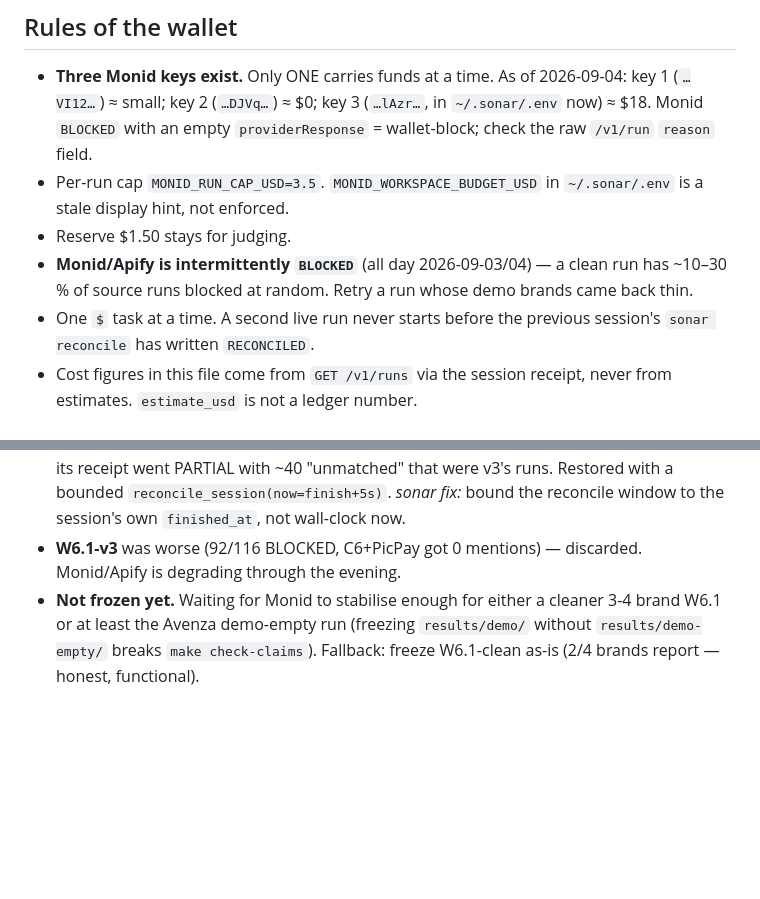
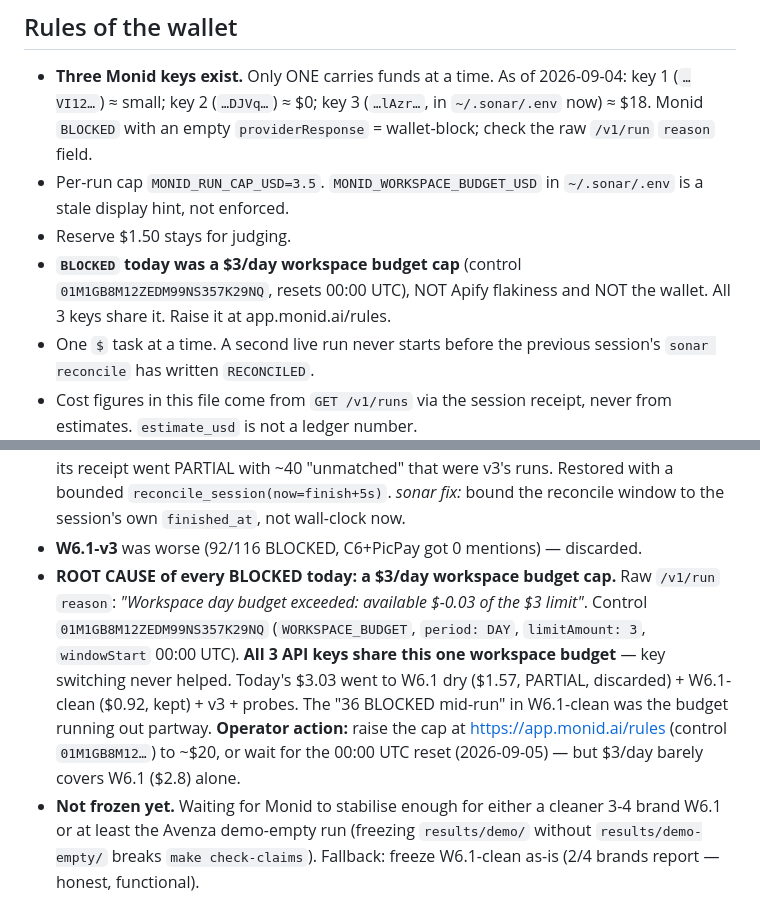
Before and after one commit to caiotheodoro/sonar, a Markdown page: docs/HANDOFF.md, 2 parts joined by grey strips. Rendered like a GitHub page; blank space fills up the shorter version.

Commit message:
HANDOFF: root cause of all BLOCKED today = $3/day workspace budget cap (not infra, not wallet)

```diff
--- a/docs/HANDOFF.md
+++ b/docs/HANDOFF.md
@@ -16,9 +16,9 @@ committed.
 - Per-run cap `MONID_RUN_CAP_USD=3.5`. `MONID_WORKSPACE_BUDGET_USD` in
   `~/.sonar/.env` is a stale display hint, not enforced.
 - Reserve $1.50 stays for judging.
-- **Monid/Apify is intermittently `BLOCKED`** (all day 2026-09-03/04) — a
-  clean run has ~10–30 % of source runs blocked at random. Retry a run
-  whose demo brands came back thin.
+- **`BLOCKED` today was a $3/day workspace budget cap** (control
+  `01M1GB8M12ZEDM99NS357K29NQ`, resets 00:00 UTC), NOT Apify flakiness and
+  NOT the wallet. All 3 keys share it. Raise it at app.monid.ai/rules.
 - One `$` task at a time. A second live run never starts before the
   previous session's `sonar reconcile` has written `RECONCILED`.
 - Cost figures in this file come from `GET /v1/runs` via the session
@@ -213,7 +213,18 @@ blocker.
   `reconcile_session(now=finish+5s)`. *sonar fix:* bound the reconcile
   window to the session's own `finished_at`, not wall-clock now.
 - **W6.1-v3** was worse (92/116 BLOCKED, C6+PicPay got 0 mentions) —
-  discarded. Monid/Apify is degrading through the evening.
+  discarded.
+- **ROOT CAUSE of every BLOCKED today: a $3/day workspace budget cap.**
+  Raw `/v1/run` `reason`: *"Workspace day budget exceeded: available
+  $-0.03 of the $3 limit"*. Control `01M1GB8M12ZEDM99NS357K29NQ`
+  (`WORKSPACE_BUDGET`, `period: DAY`, `limitAmount: 3`, `windowStart`
+  00:00 UTC). **All 3 API keys share this one workspace budget** — key
+  switching never helped. Today's $3.03 went to W6.1 dry ($1.57, PARTIAL,
+  discarded) + W6.1-clean ($0.92, kept) + v3 + probes. The "36 BLOCKED
+  mid-run" in W6.1-clean was the budget running out partway.
+  **Operator action:** raise the cap at https://app.monid.ai/rules
+  (control `01M1GB8M12…`) to ~$20, or wait for the 00:00 UTC reset
+  (2026-09-05) — but $3/day barely covers W6.1 ($2.8) alone.
 - **Not frozen yet.** Waiting for Monid to stabilise enough for either a
   cleaner 3-4 brand W6.1 or at least the Avenza demo-empty run (freezing
   `results/demo/` without `results/demo-empty/` breaks `make check-claims`).
```
